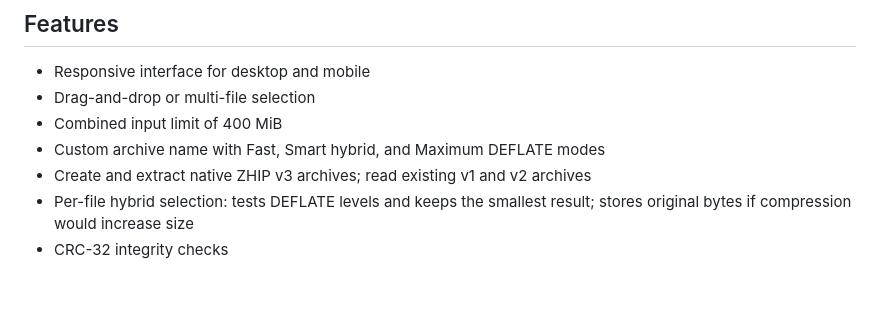
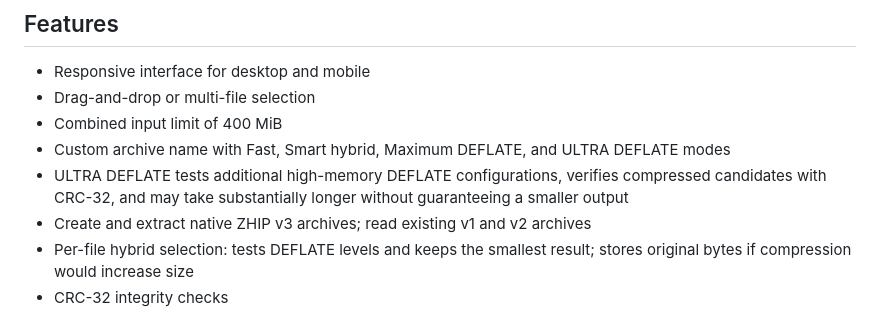
Before and after one commit to FeaturedPr0ject/ZHiPManager, a Markdown page: README.md, the part around the change. GitHub-like rendering; blank space fills up the shorter version.

Commit message:
Document ULTRA DEFLATE mode and integrity checks

```diff
--- a/README.md
+++ b/README.md
@@ -7,7 +7,8 @@
 - Responsive interface for desktop and mobile
 - Drag-and-drop or multi-file selection
 - Combined input limit of 400 MiB
-- Custom archive name with Fast, Smart hybrid, and Maximum DEFLATE modes
+- Custom archive name with Fast, Smart hybrid, Maximum DEFLATE, and ULTRA DEFLATE modes
+- ULTRA DEFLATE tests additional high-memory DEFLATE configurations, verifies compressed candidates with CRC-32, and may take substantially longer without guaranteeing a smaller output
 - Create and extract native ZHIP v3 archives; read existing v1 and v2 archives
 - Per-file hybrid selection: tests DEFLATE levels and keeps the smallest result; stores original bytes if compression would increase size
 - CRC-32 integrity checks
```
